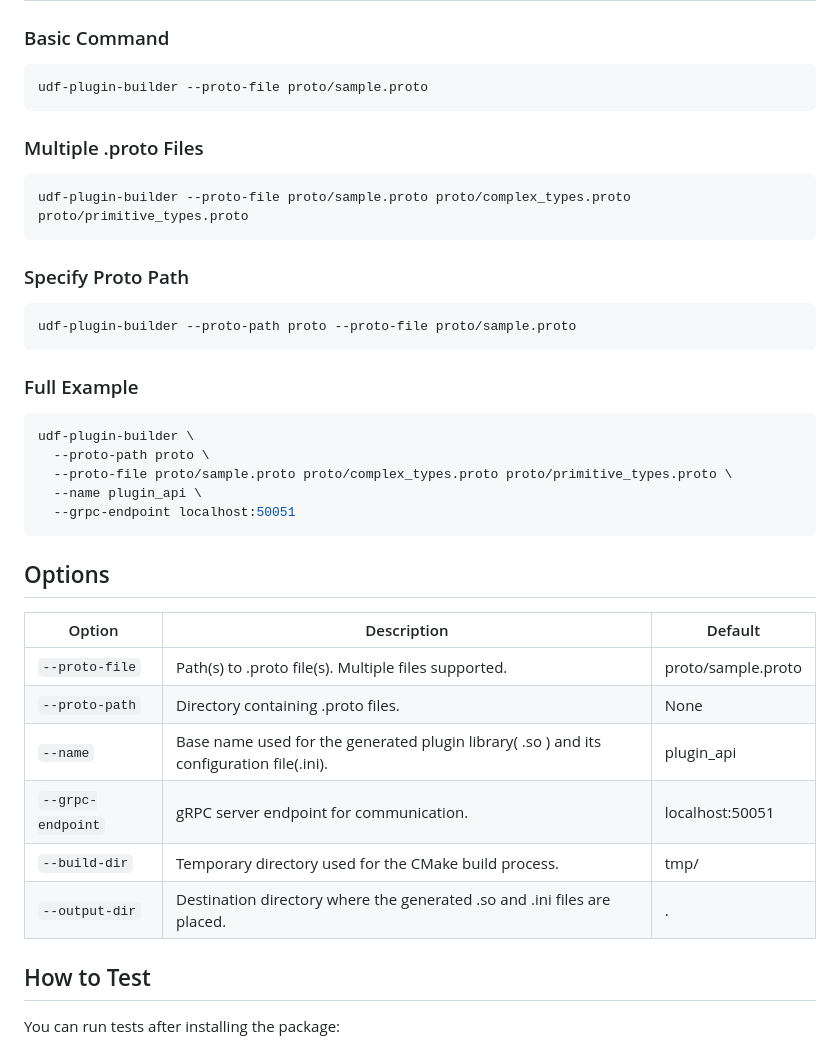
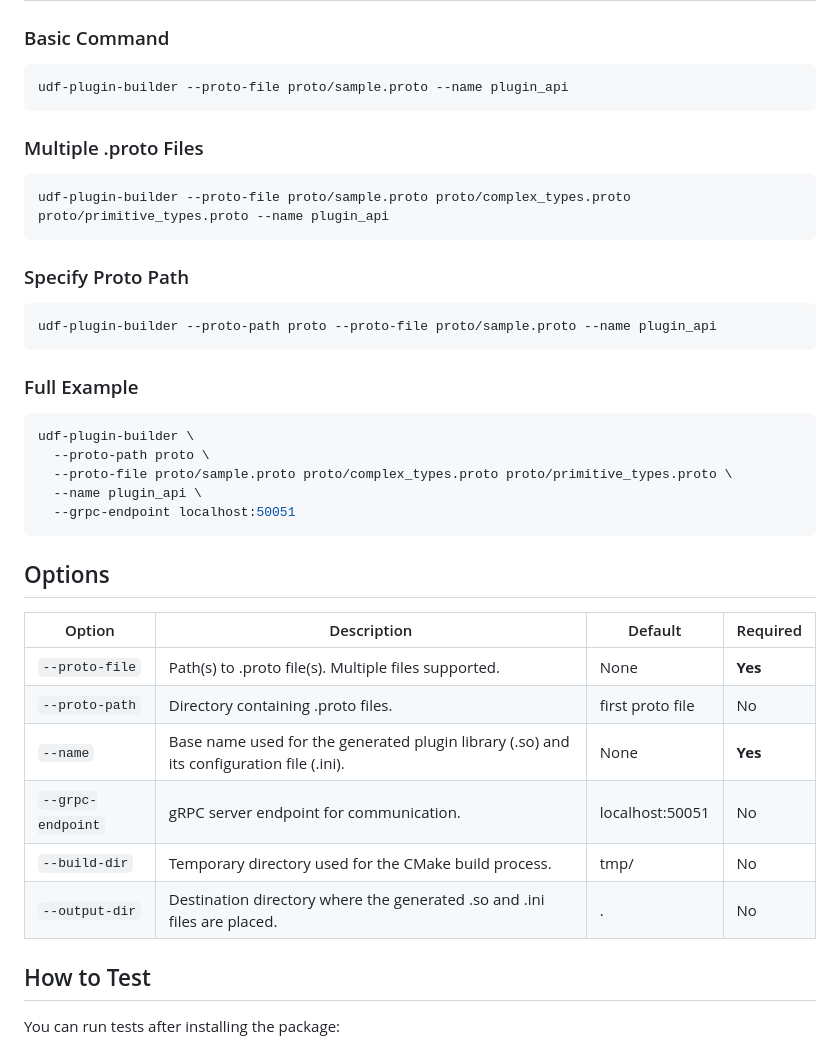
Before and after one commit to project-tsurugi/tsurugi-udf, a Markdown page: udf-plugin-builder/README.md, the part around the change. Drawn GitHub-style.

````diff
--- a/udf-plugin-builder/README.md
+++ b/udf-plugin-builder/README.md
@@ -63,19 +63,19 @@ pip install -e .
 ### Basic Command
 
 ```bash
-udf-plugin-builder --proto-file proto/sample.proto
+udf-plugin-builder --proto-file proto/sample.proto --name plugin_api
 ```
 
 ### Multiple .proto Files
 
 ```bash
-udf-plugin-builder --proto-file proto/sample.proto proto/complex_types.proto proto/primitive_types.proto
+udf-plugin-builder --proto-file proto/sample.proto proto/complex_types.proto proto/primitive_types.proto --name plugin_api
 ```
 
 ### Specify Proto Path
 
 ```bash
-udf-plugin-builder --proto-path proto --proto-file proto/sample.proto
+udf-plugin-builder --proto-path proto --proto-file proto/sample.proto --name plugin_api
 ```
 
 ### Full Example
@@ -90,14 +90,14 @@ udf-plugin-builder \
 
 ## Options
 
-| Option | Description | Default |
-|-- | -- | --|
-| `--proto-file` | Path(s) to .proto file(s). Multiple files supported. | proto/sample.proto
-| `--proto-path` | Directory containing .proto files. | None
-| `--name` | Base name used for the generated plugin library( .so ) and its configuration file(.ini). | plugin_api
-| `--grpc-endpoint` | gRPC server endpoint for communication. | localhost:50051
-| `--build-dir` | Temporary directory used for the CMake build process. | tmp/|
-| `--output-dir` | Destination directory where the generated .so and .ini files are placed. | . |
+| Option | Description | Default | Required |
+|--------|-------------|---------|----------|
+| `--proto-file` | Path(s) to .proto file(s). Multiple files supported. | None | **Yes** |
+| `--proto-path` | Directory containing .proto files. | first proto file | No |
+| `--name` | Base name used for the generated plugin library (.so) and its configuration file (.ini). | None | **Yes** |
+| `--grpc-endpoint` | gRPC server endpoint for communication. | localhost:50051 | No |
+| `--build-dir` | Temporary directory used for the CMake build process. | tmp/ | No |
+| `--output-dir` | Destination directory where the generated .so and .ini files are placed. | . | No |
 
 ## How to Test
 
````
